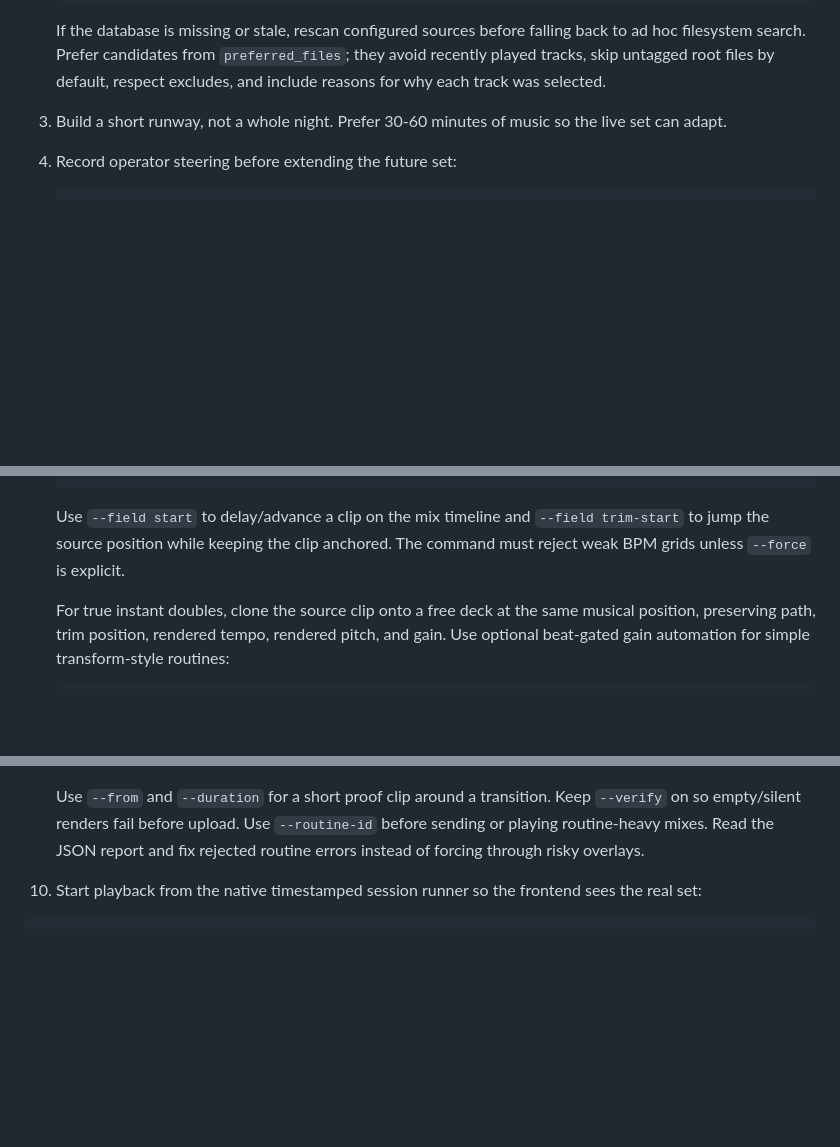
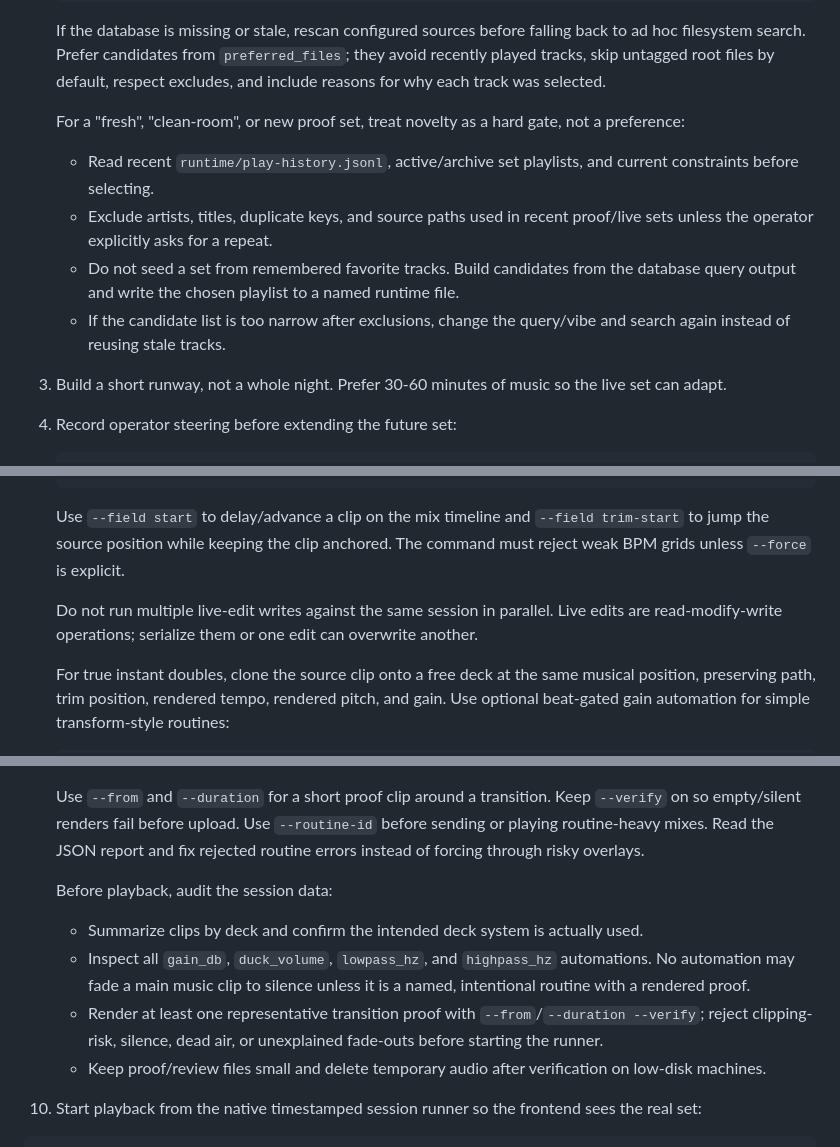
Before and after one commit to squidward-slimelab/slime-audio, a Markdown page: skills/slime-audio-dj/SKILL.md, 3 parts joined by grey strips. GitHub-like rendering; blank space fills up the shorter version.

Commit message:
Harden DJ clean-room process

````diff
--- a/skills/slime-audio-dj/SKILL.md
+++ b/skills/slime-audio-dj/SKILL.md
@@ -49,6 +49,13 @@ Keep this skill generic and portable.
    ```
 
    If the database is missing or stale, rescan configured sources before falling back to ad hoc filesystem search. Prefer candidates from `preferred_files`; they avoid recently played tracks, skip untagged root files by default, respect excludes, and include reasons for why each track was selected.
+
+   For a "fresh", "clean-room", or new proof set, treat novelty as a hard gate, not a preference:
+
+   - Read recent `runtime/play-history.jsonl`, active/archive set playlists, and current constraints before selecting.
+   - Exclude artists, titles, duplicate keys, and source paths used in recent proof/live sets unless the operator explicitly asks for a repeat.
+   - Do not seed a set from remembered favorite tracks. Build candidates from the database query output and write the chosen playlist to a named runtime file.
+   - If the candidate list is too narrow after exclusions, change the query/vibe and search again instead of reusing stale tracks.
 
 3. Build a short runway, not a whole night. Prefer 30-60 minutes of music so the live set can adapt.
 
@@ -138,6 +145,8 @@ Keep this skill generic and portable.
 
    Use `--field start` to delay/advance a clip on the mix timeline and `--field trim-start` to jump the source position while keeping the clip anchored. The command must reject weak BPM grids unless `--force` is explicit.
 
+   Do not run multiple live-edit writes against the same session in parallel. Live edits are read-modify-write operations; serialize them or one edit can overwrite another.
+
    For true instant doubles, clone the source clip onto a free deck at the same musical position, preserving path, trim position, rendered tempo, rendered pitch, and gain. Use optional beat-gated gain automation for simple transform-style routines:
 
    ```bash
@@ -200,6 +209,13 @@ Keep this skill generic and portable.
 
    Use `--from` and `--duration` for a short proof clip around a transition. Keep `--verify` on so empty/silent renders fail before upload.
    Use `--routine-id` before sending or playing routine-heavy mixes. Read the JSON report and fix rejected routine errors instead of forcing through risky overlays.
+
+   Before playback, audit the session data:
+
+   - Summarize clips by deck and confirm the intended deck system is actually used.
+   - Inspect all `gain_db`, `duck_volume`, `lowpass_hz`, and `highpass_hz` automations. No automation may fade a main music clip to silence unless it is a named, intentional routine with a rendered proof.
+   - Render at least one representative transition proof with `--from`/`--duration --verify`; reject clipping-risk, silence, dead air, or unexplained fade-outs before starting the runner.
+   - Keep proof/review files small and delete temporary audio after verification on low-disk machines.
 
 10. Start playback from the native timestamped session runner so the frontend sees the real set:
 
````
